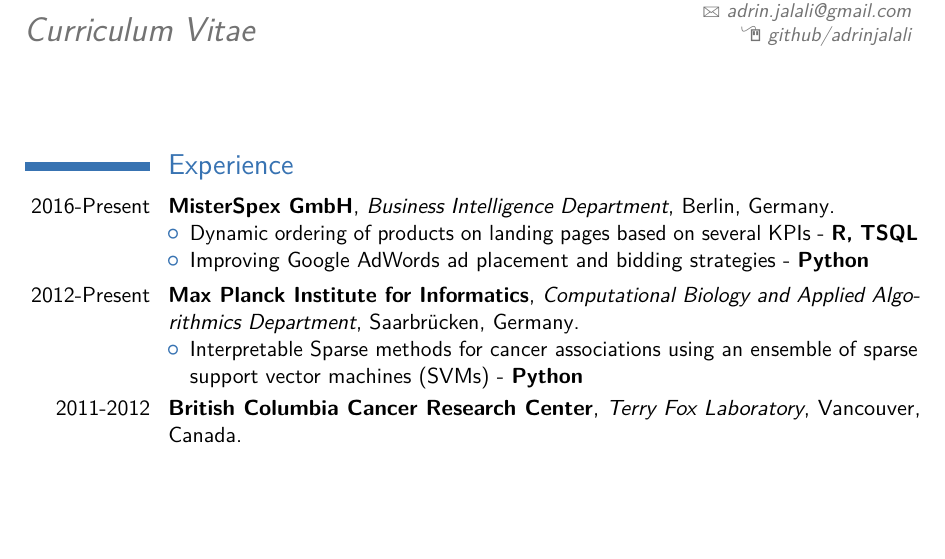
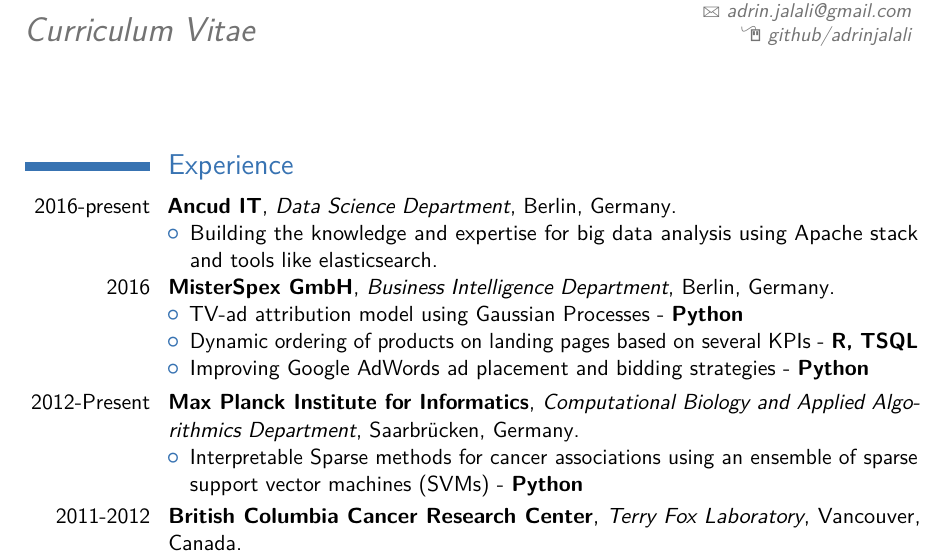
Before and after one commit to adrinjalali/cv, a LaTeX CV (adrin-jalali.tex): part of page 1 of 4, cut so that both start at the same text, the shorter picture padded with empty space. Compiled offline with pdfLaTeX.

Commit message:
add ancud

```diff
--- a/adrin-jalali.tex
+++ b/adrin-jalali.tex
@@ -67,10 +67,17 @@
 %----------------------------------------------------------------------------------------
 
 \section{Experience}
-\cventry{2016-Present}{MisterSpex GmbH}{Business Intelligence Department}{Berlin, Germany}{}{
+\cventry{2016-present}{Ancud IT}{Data Science Department}{Berlin, Germany}{}{
   \begin{itemize}
-  \item  Dynamic ordering of products on landing pages based on several KPIs - \textbf{R, TSQL}
-  \item  Improving Google AdWords ad placement and bidding strategies - \textbf{Python}
+  \item Building the knowledge and expertise for big data analysis using Apache stack and tools like elasticsearch.
+  \end{itemize}
+  }
+
+\cventry{2016}{MisterSpex GmbH}{Business Intelligence Department}{Berlin, Germany}{}{
+  \begin{itemize}
+  \item TV-ad attribution model using Gaussian Processes - \textbf{Python}
+  \item Dynamic ordering of products on landing pages based on several KPIs - \textbf{R, TSQL}
+  \item Improving Google AdWords ad placement and bidding strategies - \textbf{Python}
   \end{itemize}
   }
 
```
Also changed, not shown: adrin-jalali.pdf.
